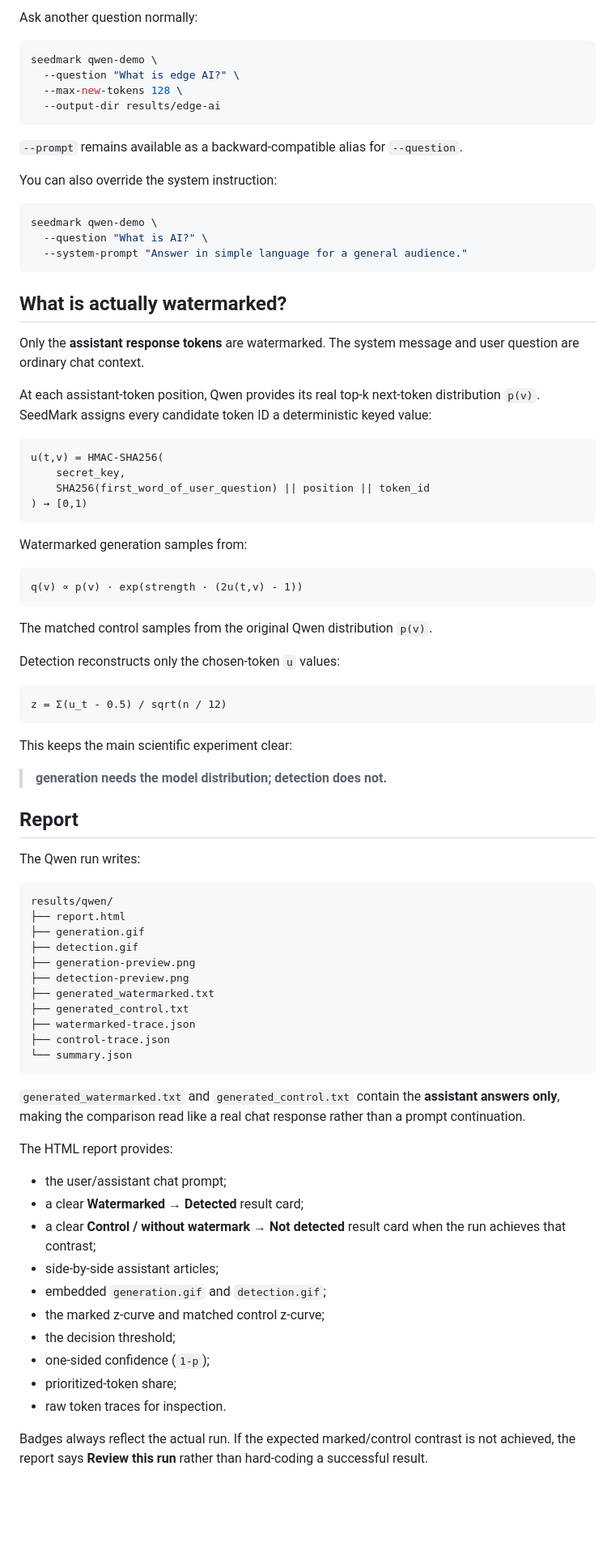
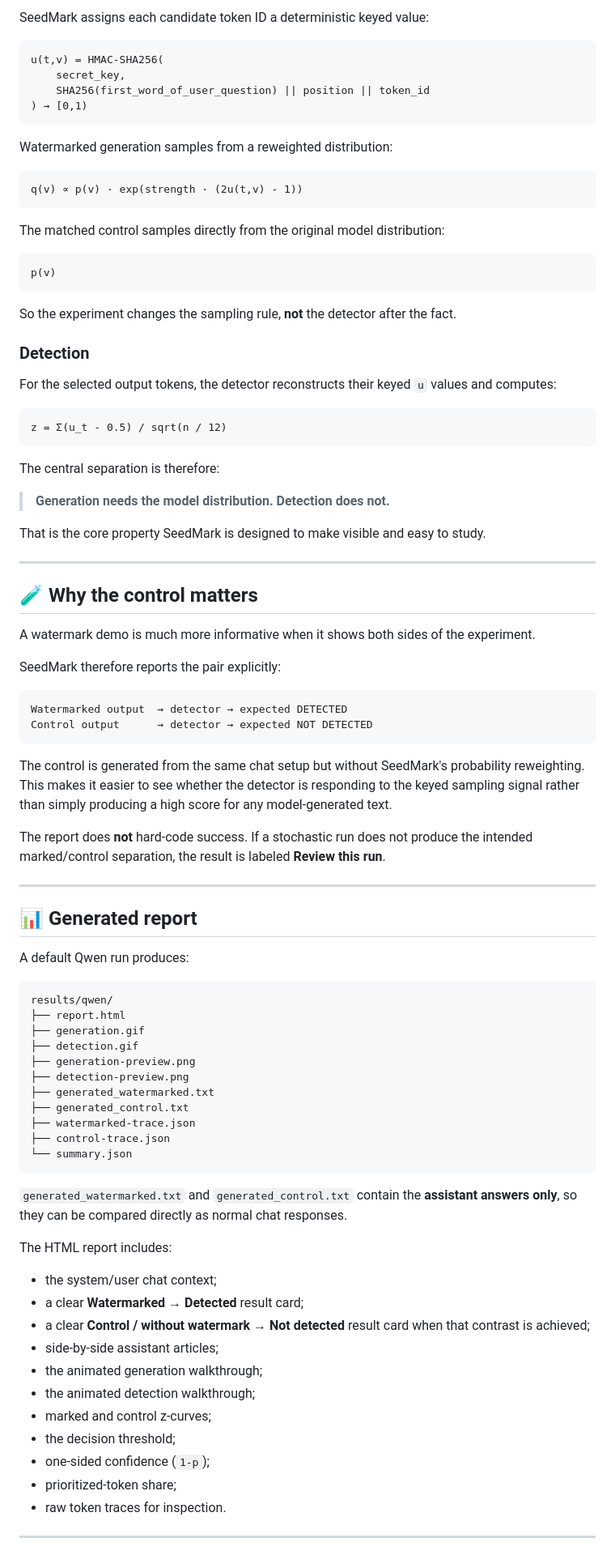
Before and after one commit to vtavakkoli/SeedMark, a Markdown page: README.md, the part around one of its changes. Shown at 81% size. Rendered like a GitHub page; blank space fills up the shorter version.

Commit message:
Improve README with visual SeedMark walkthrough

````diff
--- a/README.md
+++ b/README.md
@@ -120,27 +182,4 @@ The defaults are:
-Ask another question normally:
-
-```bash
-seedmark qwen-demo \
-  --question "What is edge AI?" \
-  --max-new-tokens 128 \
-  --output-dir results/edge-ai
-```
-
-`--prompt` remains available as a backward-compatible alias for `--question`.
-
-You can also override the system instruction:
-
-```bash
-seedmark qwen-demo \
-  --question "What is AI?" \
-  --system-prompt "Answer in simple language for a general audience."
-```
-
-## What is actually watermarked?
-
-Only the **assistant response tokens** are watermarked. The system message and user question are ordinary chat context.
-
-At each assistant-token position, Qwen provides its real top-k next-token distribution `p(v)`. SeedMark assigns every candidate token ID a deterministic keyed value:
+SeedMark assigns each candidate token ID a deterministic keyed value:
 
 ```text
 u(t,v) = HMAC-SHA256(
@@ -149,27 +188,56 @@ u(t,v) = HMAC-SHA256(
 ) → [0,1)
 ```
 
-Watermarked generation samples from:
+Watermarked generation samples from a reweighted distribution:
 
 ```text
 q(v) ∝ p(v) · exp(strength · (2u(t,v) - 1))
 ```
 
-The matched control samples from the original Qwen distribution `p(v)`.
+The matched control samples directly from the original model distribution:
 
-Detection reconstructs only the chosen-token `u` values:
+```text
+p(v)
+```
+
+So the experiment changes the sampling rule, **not** the detector after the fact.
+
+### Detection
+
+For the selected output tokens, the detector reconstructs their keyed `u` values and computes:
 
 ```text
 z = Σ(u_t - 0.5) / sqrt(n / 12)
 ```
 
-This keeps the main scientific experiment clear:
+The central separation is therefore:
 
-> **generation needs the model distribution; detection does not.**
+> **Generation needs the model distribution. Detection does not.**
 
-## Report
+That is the core property SeedMark is designed to make visible and easy to study.
 
-The Qwen run writes:
+---
+
+## 🧪 Why the control matters
+
+A watermark demo is much more informative when it shows both sides of the experiment.
+
+SeedMark therefore reports the pair explicitly:
+
+```text
+Watermarked output  → detector → expected DETECTED
+Control output      → detector → expected NOT DETECTED
+```
+
+The control is generated from the same chat setup but without SeedMark's probability reweighting. This makes it easier to see whether the detector is responding to the keyed sampling signal rather than simply producing a high score for any model-generated text.
+
+The report does **not** hard-code success. If a stochastic run does not produce the intended marked/control separation, the result is labeled **Review this run**.
+
+---
+
+## 📊 Generated report
+
+A default Qwen run produces:
 
 ```text
 results/qwen/
@@ -185,20 +253,21 @@ results/qwen/
 └── summary.json
 ```
 
-`generated_watermarked.txt` and `generated_control.txt` contain the **assistant answers only**, making the comparison read like a real chat response rather than a prompt continuation.
+`generated_watermarked.txt` and `generated_control.txt` contain the **assistant answers only**, so they can be compared directly as normal chat responses.
 
-The HTML report provides:
+The HTML report includes:
 
-- the user/assistant chat prompt;
+- the system/user chat context;
 - a clear **Watermarked → Detected** result card;
-- a clear **Control / without watermark → Not detected** result card when the run achieves that contrast;
+- a clear **Control / without watermark → Not detected** result card when that contrast is achieved;
 - side-by-side assistant articles;
-- embedded `generation.gif` and `detection.gif`;
-- the marked z-curve and matched control z-curve;
+- the animated generation walkthrough;
+- the animated detection walkthrough;
+- marked and control z-curves;
 - the decision threshold;
 - one-sided confidence (`1-p`);
 - prioritized-token share;
 - raw token traces for inspection.
 
-Badges always reflect the actual run. If the expected marked/control contrast is not achieved, the report says **Review this run** rather than hard-coding a successful result.
+---
 
````
Also changed, not shown: other parts of README.md (+264 -118 lines).
